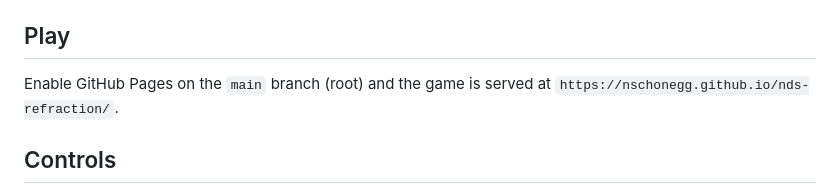
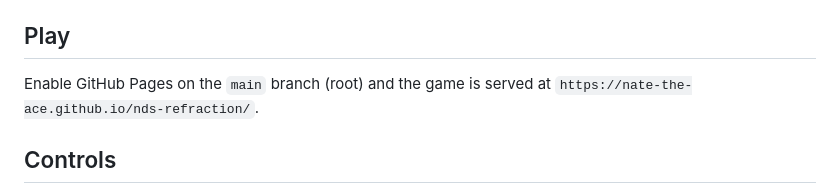
Before and after one commit to Nate-the-Ace/nds-refraction, a Markdown page: README.md, the part around the change. GitHub-like rendering.

Commit message:
README: point Pages URL at Nate-the-Ace

```diff
--- a/README.md
+++ b/README.md
@@ -7,7 +7,7 @@ Single static page, no dependencies, no build tools needed to play. Open `index.
 ## Play
 
 Enable GitHub Pages on the `main` branch (root) and the game is served at
-`https://nschonegg.github.io/nds-refraction/`.
+`https://nate-the-ace.github.io/nds-refraction/`.
 
 ## Controls
 
```
